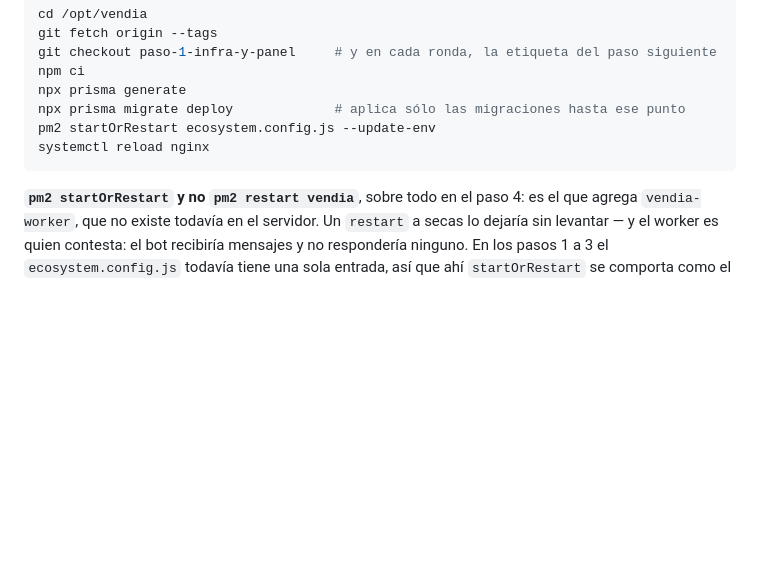
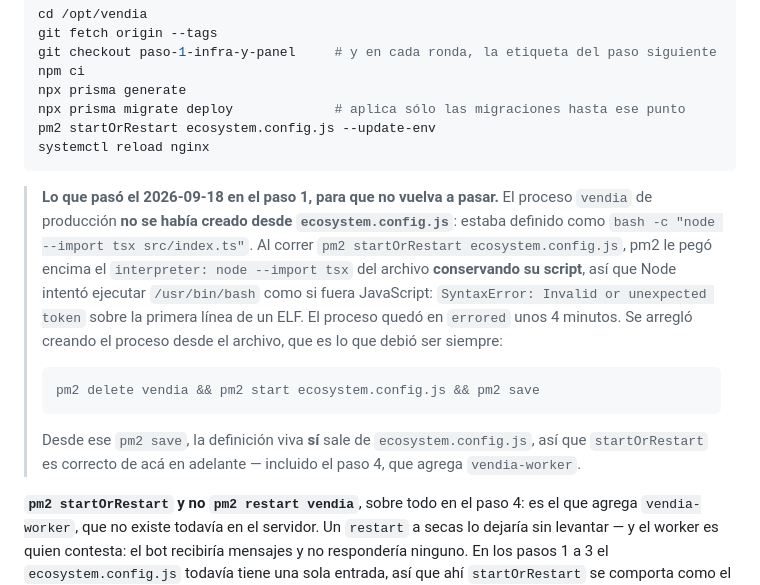
Before and after one commit to koatth60/vendia, a Markdown page: docs/DESPLIEGUE-DEL-PLAN-COMPLETO.md, the part around the change. GitHub-like rendering; blank space fills up the shorter version.

Commit message:
docs(despliegue): el proceso de produccion no salia del ecosystem, y eso tumbo el paso 1
El proceso vendia estaba definido como bash -c 'node --import tsx src/index.ts', no
desde ecosystem.config.js. pm2 startOrRestart le pego encima el interpreter del archivo
conservando su script, asi que Node intento ejecutar /usr/bin/bash como JavaScript:
SyntaxError sobre la primera linea de un ELF. Cuatro minutos en errored, sin trafico de
clientes en esa ventana.

Arreglado creando el proceso desde el archivo (pm2 delete vendia && pm2 start
ecosystem.config.js && pm2 save), que es lo que debio ser siempre. Desde ese save la
definicion viva sale del ecosystem, asi que startOrRestart es correcto de aca en
adelante, incluido el paso 4 que agrega vendia-worker.

Co-Authored-By: Claude Opus 5 <noreply@anthropic.com>

````diff
--- a/docs/DESPLIEGUE-DEL-PLAN-COMPLETO.md
+++ b/docs/DESPLIEGUE-DEL-PLAN-COMPLETO.md
@@ -70,6 +70,21 @@ pm2 startOrRestart ecosystem.config.js --update-env
 systemctl reload nginx
 ```
 
+> **Lo que pasó el 2026-09-18 en el paso 1, para que no vuelva a pasar.** El proceso `vendia` de
+> producción **no se había creado desde `ecosystem.config.js`**: estaba definido como
+> `bash -c "node --import tsx src/index.ts"`. Al correr `pm2 startOrRestart ecosystem.config.js`, pm2
+> le pegó encima el `interpreter: node --import tsx` del archivo **conservando su script**, así que Node
+> intentó ejecutar `/usr/bin/bash` como si fuera JavaScript: `SyntaxError: Invalid or unexpected token`
+> sobre la primera línea de un ELF. El proceso quedó en `errored` unos 4 minutos. Se arregló creando el
+> proceso desde el archivo, que es lo que debió ser siempre:
+>
+> ```bash
+> pm2 delete vendia && pm2 start ecosystem.config.js && pm2 save
+> ```
+>
+> Desde ese `pm2 save`, la definición viva **sí** sale de `ecosystem.config.js`, así que
+> `startOrRestart` es correcto de acá en adelante — incluido el paso 4, que agrega `vendia-worker`.
+
 **`pm2 startOrRestart` y no `pm2 restart vendia`**, sobre todo en el paso 4: es el que agrega
 `vendia-worker`, que no existe todavía en el servidor. Un `restart` a secas lo dejaría sin levantar — y
 el worker es quien contesta: el bot recibiría mensajes y no respondería ninguno. En los pasos 1 a 3 el
````
